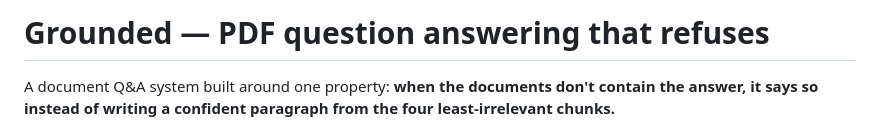
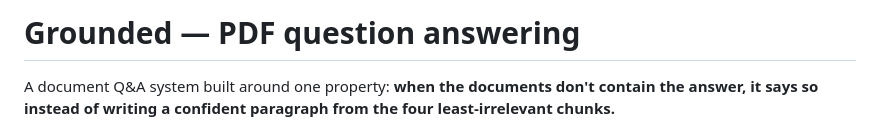
Before and after one commit to KrishnaVamshi31/grounded-rag, a Markdown page: README.md, the part around the change. Rendered like a GitHub page.

Commit message:
Update README title for clarity
Removed the phrase 'that refuses' from the title.

```diff
--- a/README.md
+++ b/README.md
@@ -1,4 +1,4 @@
-# Grounded — PDF question answering that refuses
+# Grounded — PDF question answering
 
 A document Q&A system built around one property: **when the documents don't
 contain the answer, it says so instead of writing a confident paragraph from
```
